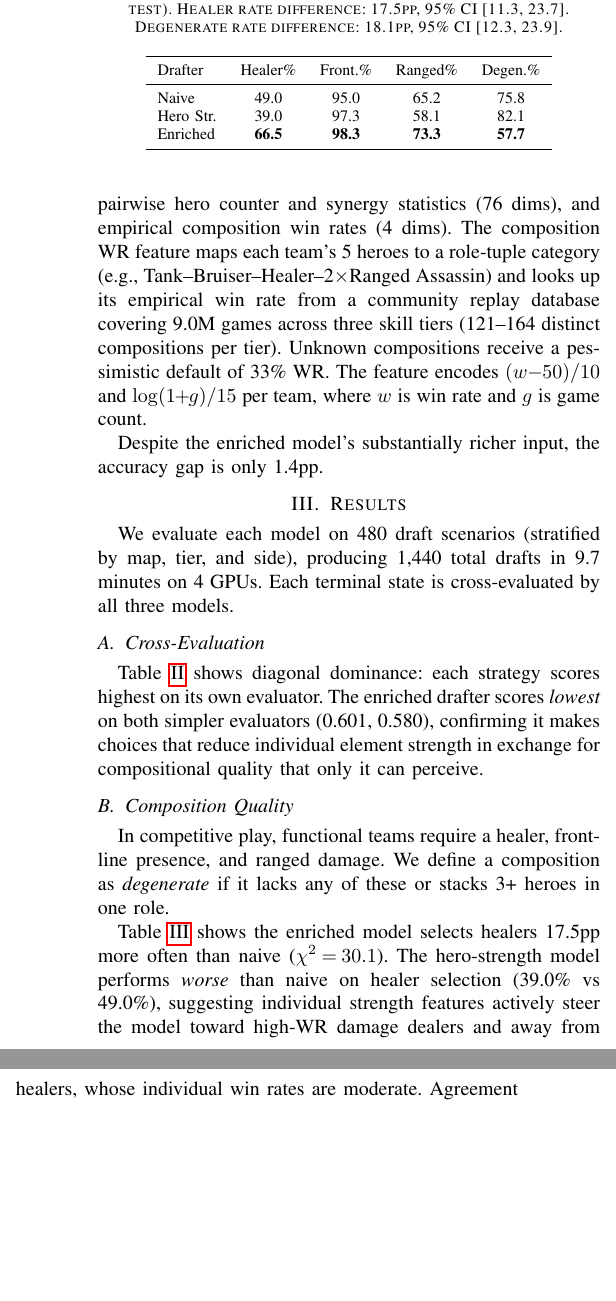
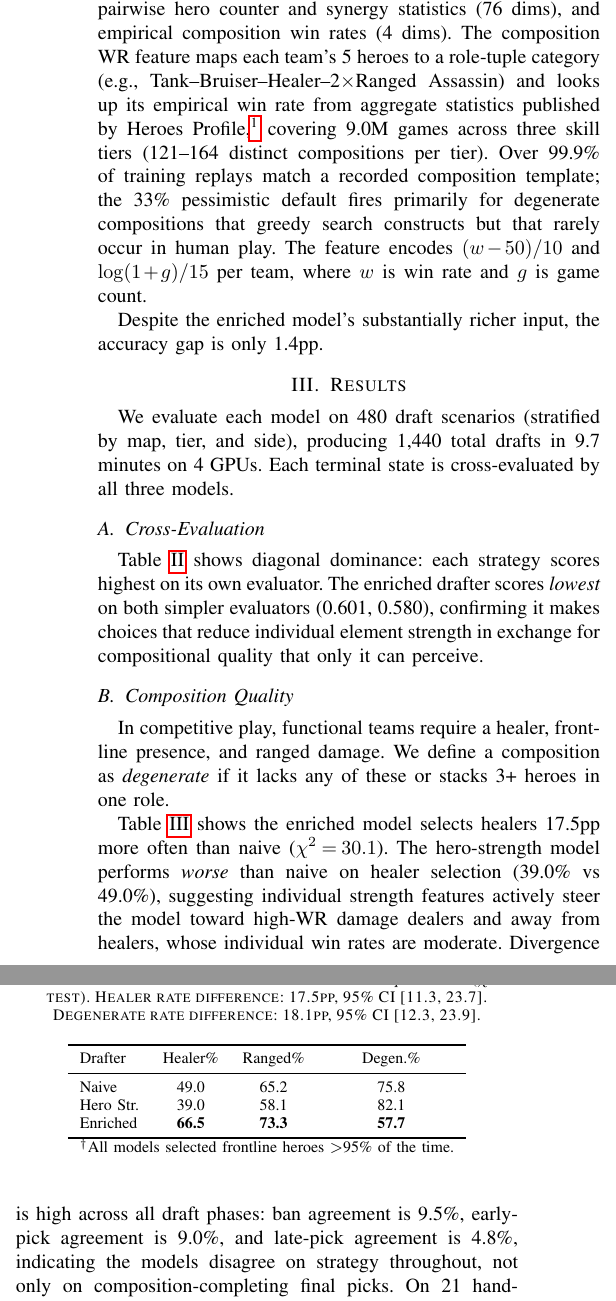
Before and after one commit to james-frankel-123/heroes-of-the-storm, a LaTeX paper (paper/draft.tex): two parts of the columns of page 2 of 3, joined at a grey line, cut so that both start at the same text, the shorter picture padded with empty space. Compiled offline with pdfLaTeX.

Commit message:
Paper polish: HP attribution, comp coverage, table trim, divergence detail
- Add Heroes Profile footnote citation for 9.0M games figure
- Note 99.9% training replay coverage (33% default fires on OOD states)
- Explain ban handling in greedy search
- Drop non-discriminating Frontline% column from Table III
- Add per-phase divergence rates in composition quality discussion
- Tighten limitations to one sentence

Co-Authored-By: Claude Opus 4.6 (1M context) <noreply@anthropic.com>

```diff
--- a/paper/draft.tex
+++ b/paper/draft.tex
@@ -48,7 +48,7 @@ Enriched & 57.9\% & 283 & Role counts, pairwise stats, composition WR, meta \\
 \end{tabular}
 \end{table}
 
-Table~\ref{tab:models} shows the three models. The enriched model adds 86 features: per-team counts of 9 fine-grained roles (18 dims), pairwise hero counter and synergy statistics (76 dims), and empirical composition win rates (4 dims). The composition WR feature maps each team's 5 heroes to a role-tuple category (e.g., Tank--Bruiser--Healer--2$\times$Ranged Assassin) and looks up its empirical win rate from a community replay database covering 9.0M games across three skill tiers (121--164 distinct compositions per tier). Unknown compositions receive a pessimistic default of 33\% WR. The feature encodes $(w\!-\!50)/10$ and $\log(1\!+\!g)/15$ per team, where $w$ is win rate and $g$ is game count.
+Table~\ref{tab:models} shows the three models. The enriched model adds 86 features: per-team counts of 9 fine-grained roles (18 dims), pairwise hero counter and synergy statistics (76 dims), and empirical composition win rates (4 dims). The composition WR feature maps each team's 5 heroes to a role-tuple category (e.g., Tank--Bruiser--Healer--2$\times$Ranged Assassin) and looks up its empirical win rate from aggregate statistics published by Heroes Profile,\footnote{heroesprofile.com, a community replay database.} covering 9.0M games across three skill tiers (121--164 distinct compositions per tier). Over 99.9\% of training replays match a recorded composition template; the 33\% pessimistic default fires primarily for degenerate compositions that greedy search constructs but that rarely occur in human play. The feature encodes $(w\!-\!50)/10$ and $\log(1\!+\!g)/15$ per team, where $w$ is win rate and $g$ is game count.
 
 Despite the enriched model's substantially richer input, the accuracy gap is only 1.4pp.
 
@@ -83,20 +83,21 @@ In competitive play, functional teams require a healer, frontline presence, and
 
 \begin{table}[t]
 \centering
-\caption{Composition quality across 480 drafts per model. All naive-vs-enriched differences significant at $p\!<\!0.0001$ ($\chi^2$ test). Healer rate difference: 17.5pp, 95\% CI [11.3, 23.7]. Degenerate rate difference: 18.1pp, 95\% CI [12.3, 23.9].}
+\caption{Composition quality across 480 drafts per model.\textsuperscript{$\dagger$} All naive-vs-enriched differences significant at $p\!<\!0.0001$ ($\chi^2$ test). Healer rate difference: 17.5pp, 95\% CI [11.3, 23.7]. Degenerate rate difference: 18.1pp, 95\% CI [12.3, 23.9].}
 \label{tab:comp}
-\begin{tabular}{lcccc}
+\begin{tabular}{lccc}
 \toprule
-Drafter & Healer\% & Front.\% & Ranged\% & Degen.\% \\
+Drafter & Healer\% & Ranged\% & Degen.\% \\
 \midrule
-Naive & 49.0 & 95.0 & 65.2 & 75.8 \\
-Hero Str. & 39.0 & 97.3 & 58.1 & 82.1 \\
-Enriched & \textbf{66.5} & \textbf{98.3} & \textbf{73.3} & \textbf{57.7} \\
+Naive & 49.0 & 65.2 & 75.8 \\
+Hero Str. & 39.0 & 58.1 & 82.1 \\
+Enriched & \textbf{66.5} & \textbf{73.3} & \textbf{57.7} \\
 \bottomrule
+\multicolumn{4}{l}{\footnotesize\textsuperscript{$\dagger$}All models selected frontline heroes $>$95\% of the time.}
 \end{tabular}
 \end{table}
 
-Table~\ref{tab:comp} shows the enriched model selects healers 17.5pp more often than naive ($\chi^2\!=\!30.1$). The hero-strength model performs \textit{worse} than naive on healer selection (39.0\% vs 49.0\%), suggesting individual strength features actively steer the model toward high-WR damage dealers and away from healers, whose individual win rates are moderate. Agreement between naive and enriched is below 10\% at every draft phase despite only 1.4pp accuracy difference. On 21 hand-crafted sanity tests, the enriched model scores 17/21 vs 14/21 (naive) and 12/21 (hero strength), with the largest advantage on ``trap'' scenarios where individually-strong heroes appear in degenerate compositions.
+Table~\ref{tab:comp} shows the enriched model selects healers 17.5pp more often than naive ($\chi^2\!=\!30.1$). The hero-strength model performs \textit{worse} than naive on healer selection (39.0\% vs 49.0\%), suggesting individual strength features actively steer the model toward high-WR damage dealers and away from healers, whose individual win rates are moderate. Divergence is high across all draft phases: ban agreement is 9.5\%, early-pick agreement is 9.0\%, and late-pick agreement is 4.8\%, indicating the models disagree on strategy throughout, not only on composition-completing final picks. On 21 hand-crafted sanity tests, the enriched model scores 17/21 vs 14/21 (naive) and 12/21 (hero strength), with the largest advantage on ``trap'' scenarios where individually-strong heroes appear in degenerate compositions.
 
 \section{Analysis}
 
```
Also changed, not shown: paper/draft.tex (4 more changed lines).
